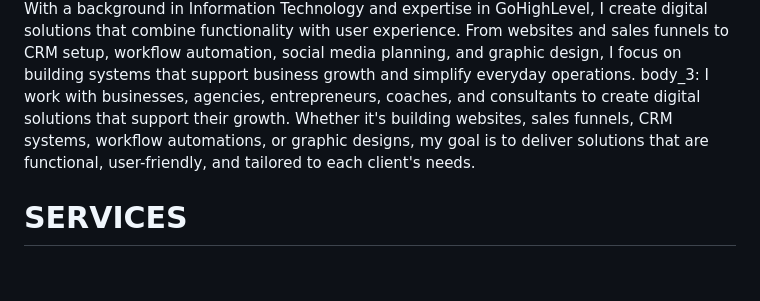
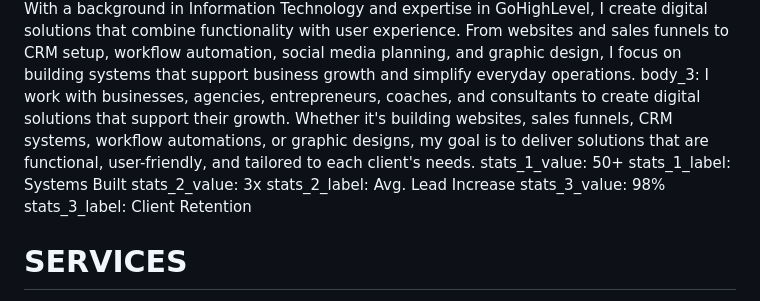
Before and after one commit to madump/Portfolio, a Markdown page: assets/content.md, the part around the change. Drawn GitHub-style; blank space fills up the shorter version.

Commit message:
commit u
awdaw

```diff
--- a/assets/content.md
+++ b/assets/content.md
@@ -33,6 +33,12 @@ headline: Strategic. Technical. Obsessively Outcome-Focused.
 body_1: I'm Marjory Say-ao, a Bachelor of Science in Information Technology graduate and a GoHighLevel Expert who is passionate about helping businesses grow through digital solutions. I specialize in building websites, sales funnels, CRM systems, workflow automations, and social media planning that streamline business processes and improve customer engagement.
 body_2: With a background in Information Technology and expertise in GoHighLevel, I create digital solutions that combine functionality with user experience. From websites and sales funnels to CRM setup, workflow automation, social media planning, and graphic design, I focus on building systems that support business growth and simplify everyday operations.
 body_3: I work with businesses, agencies, entrepreneurs, coaches, and consultants to create digital solutions that support their growth. Whether it's building websites, sales funnels, CRM systems, workflow automations, or graphic designs, my goal is to deliver solutions that are functional, user-friendly, and tailored to each client's needs.
+stats_1_value: 50+
+stats_1_label: Systems Built
+stats_2_value: 3x
+stats_2_label: Avg. Lead Increase
+stats_3_value: 98%
+stats_3_label: Client Retention
 
 # SERVICES
 eyebrow: My Services
```
